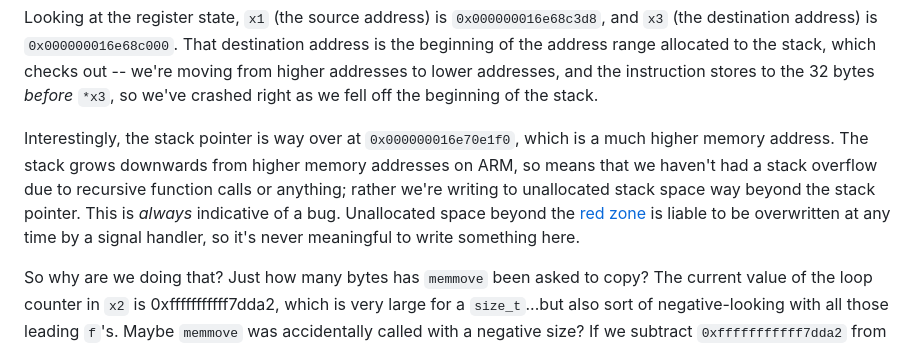
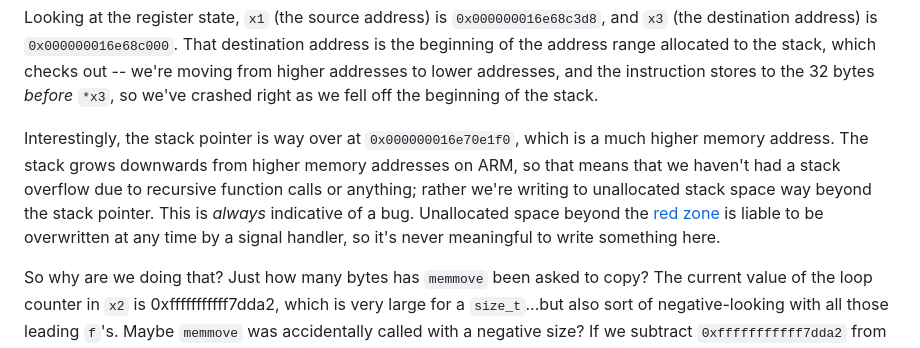
Before and after one commit to NobodyNada/jonathankeller.net, a Markdown page: ctf/playback/index.md, the part around one of its changes. Rendered like a GitHub page.

```diff
--- a/ctf/playback/index.md
+++ b/ctf/playback/index.md
@@ -128,7 +128,7 @@ This loop is copying downwards (from higher memory addresses to lower memory add
 
 Looking at the register state, `x1` (the source address) is `0x000000016e68c3d8`, and `x3` (the destination address) is `0x000000016e68c000`. That destination address is the beginning of the address range allocated to the stack, which checks out -- we're moving from higher addresses to lower addresses, and the instruction stores to the 32 bytes *before* `*x3`, so we've crashed right as we fell off the beginning of the stack.
 
-Interestingly, the stack pointer is way over at `0x000000016e70e1f0`, which is a much higher memory address. The stack grows downwards from higher memory addresses on ARM, so means that we haven't had a stack overflow due to recursive function calls or anything; rather we're writing to unallocated stack space way beyond the stack pointer. This is *always* indicative of a bug. Unallocated space beyond the [red zone](https://en.wikipedia.org/wiki/Red_zone_(computing)) is liable to be overwritten at any time by a signal handler, so it's never meaningful to write something here.
+Interestingly, the stack pointer is way over at `0x000000016e70e1f0`, which is a much higher memory address. The stack grows downwards from higher memory addresses on ARM, so that means that we haven't had a stack overflow due to recursive function calls or anything; rather we're writing to unallocated stack space way beyond the stack pointer. This is *always* indicative of a bug. Unallocated space beyond the [red zone](https://en.wikipedia.org/wiki/Red_zone_(computing)) is liable to be overwritten at any time by a signal handler, so it's never meaningful to write something here.
 
 So why are we doing that? Just how many bytes has `memmove` been asked to copy? The current value of the loop counter in `x2` is 0xfffffffffff7dda2, which is very large for a `size_t`...but also sort of negative-looking with all those leading `f`'s. Maybe `memmove` was accidentally called with a negative size? If we subtract `0xfffffffffff7dda2` from the current destination address `0x000000016e68c000`, we get `0x16e70e25e`, which is not far off of our stack pointer. So that seems reasonable to assume for now.
 
```
Also changed, not shown: other parts of ctf/playback/index.md (+9 -9 lines).
